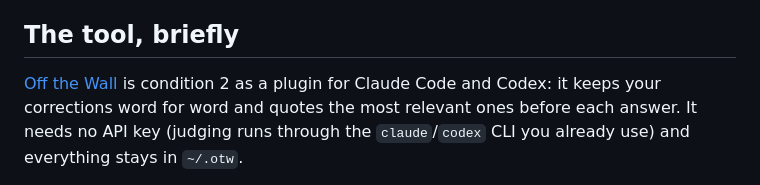
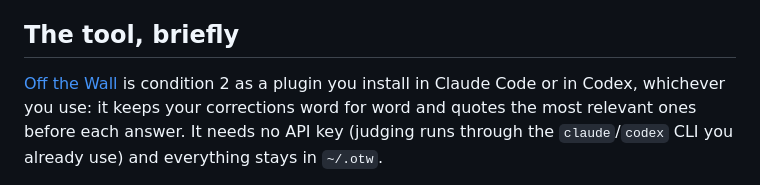
Before and after one commit to toranalytics/toranalytics.github.io, a Markdown page: content/rules-vs-quotes/index.md, the part around the change. GitHub-like rendering.

Commit message:
Post: say the plugin installs in Claude Code or Codex, not both at once
Co-Authored-By: Claude Opus 5.5 <noreply@anthropic.com>

```diff
--- a/content/rules-vs-quotes/index.md
+++ b/content/rules-vs-quotes/index.md
@@ -89,7 +89,7 @@ turned it into a tool.
 
 ## The tool, briefly
 
-[Off the Wall](https://github.com/toranalytics/off-the-wall) is condition 2 as a plugin for Claude Code and Codex:
+[Off the Wall](https://github.com/toranalytics/off-the-wall) is condition 2 as a plugin you install in Claude Code or in Codex, whichever you use:
 it keeps your corrections word for word and quotes the most relevant ones before each answer. It needs no API key
 (judging runs through the `claude`/`codex` CLI you already use) and everything stays in `~/.otw`.
 
```
